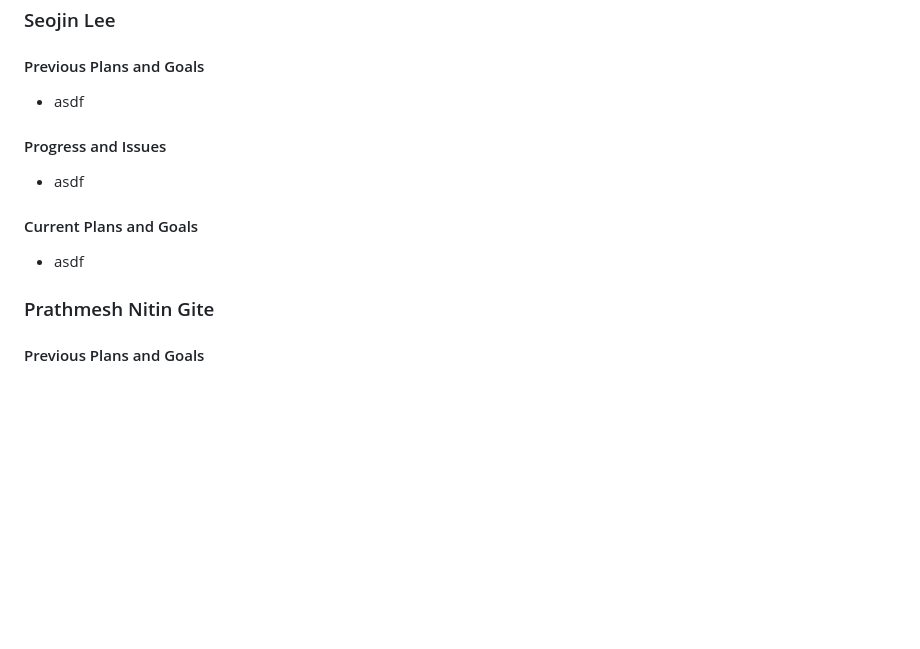
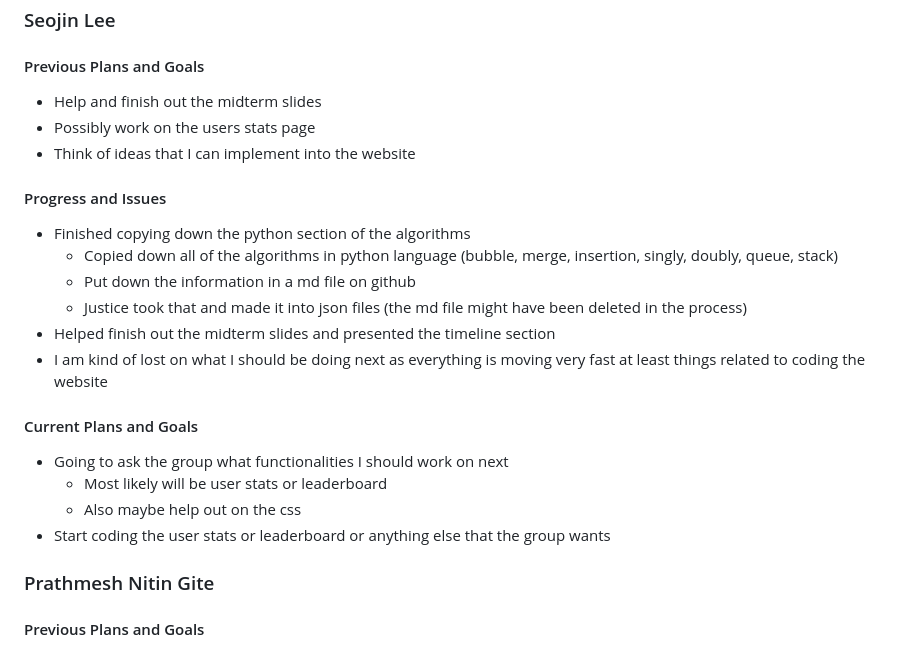
Before and after one commit to peytonju/team-5-spryntax, a Markdown page: reports/2.12.2025.md, the part around the change. Drawn GitHub-style; blank space fills up the shorter version.

Commit message:
Update 2.12.2025.md
added my part into the report

```diff
--- a/reports/2.12.2025.md
+++ b/reports/2.12.2025.md
@@ -58,15 +58,25 @@
 
 #### Previous Plans and Goals
 
-- asdf
+- Help and finish out the midterm slides
+- Possibly work on the users stats page
+- Think of ideas that I can implement into the website
 
 #### Progress and Issues
 
-- asdf
+- Finished copying down the python section of the algorithms
+  - Copied down all of the algorithms in python language (bubble, merge, insertion, singly, doubly, queue, stack)
+  - Put down the information in a md file on github
+  - Justice took that and made it into json files (the md file might have been deleted in the process)
+- Helped finish out the midterm slides and presented the timeline section
+- I am kind of lost on what I should be doing next as everything is moving very fast at least things related to coding the website
 
 #### Current Plans and Goals
 
-- asdf
+- Going to ask the group what functionalities I should work on next
+  - Most likely will be user stats or leaderboard
+  - Also maybe help out on the css
+- Start coding the user stats or leaderboard or anything else that the group wants
 
 ### Prathmesh Nitin Gite
 
```
